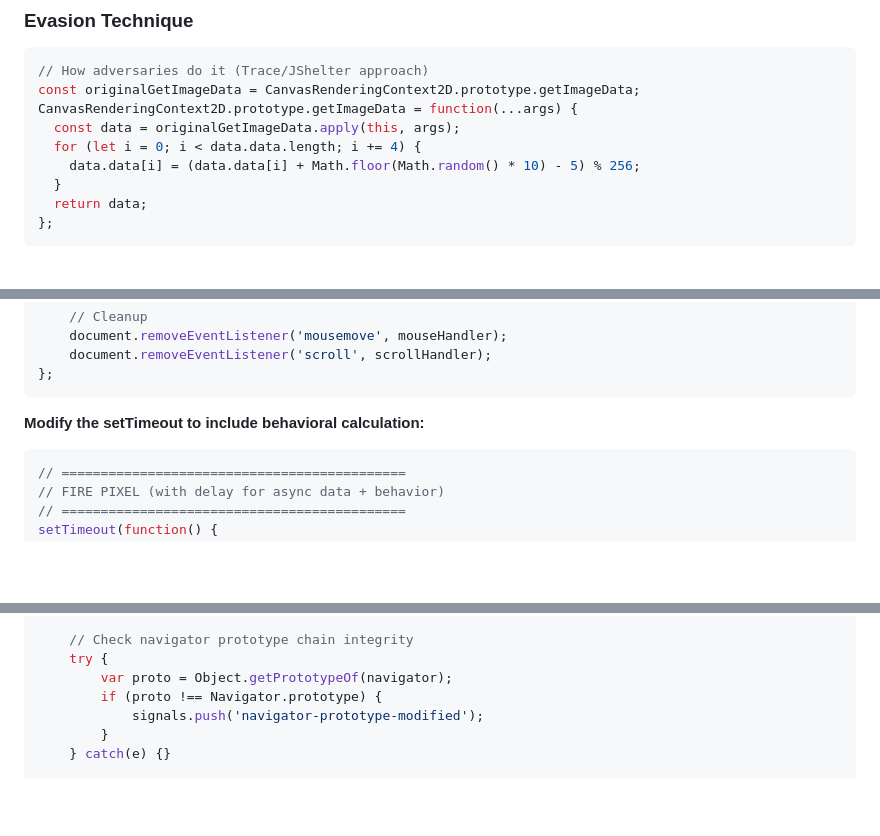
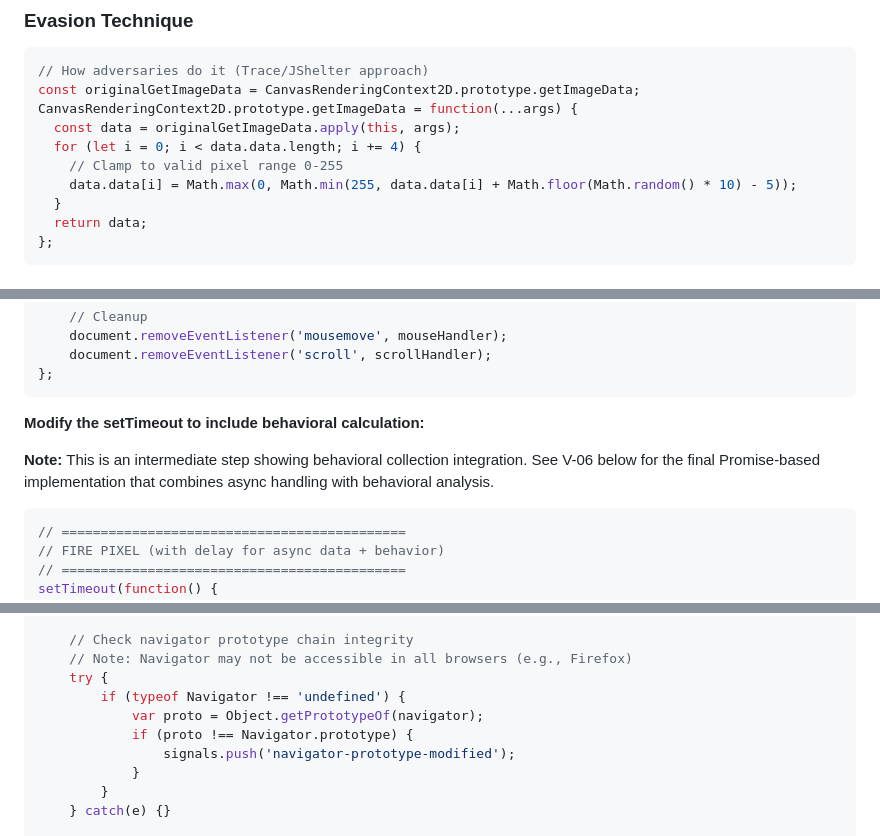
Before and after one commit to M1Legion/SmartPiXL-Modern, a Markdown page: TrackingPixel.Modern/docs/EVASION_COUNTERMEASURES.md, 3 parts joined by grey strips. GitHub-like rendering; blank space fills up the shorter version.

````diff
--- a/TrackingPixel.Modern/docs/EVASION_COUNTERMEASURES.md
+++ b/TrackingPixel.Modern/docs/EVASION_COUNTERMEASURES.md
@@ -50,7 +50,8 @@ const originalGetImageData = CanvasRenderingContext2D.prototype.getImageData;
 CanvasRenderingContext2D.prototype.getImageData = function(...args) {
   const data = originalGetImageData.apply(this, args);
   for (let i = 0; i < data.data.length; i += 4) {
-    data.data[i] = (data.data[i] + Math.floor(Math.random() * 10) - 5) % 256;
+    // Clamp to valid pixel range 0-255
+    data.data[i] = Math.max(0, Math.min(255, data.data[i] + Math.floor(Math.random() * 10) - 5));
   }
   return data;
 };
@@ -307,6 +308,10 @@ var calculateMouseEntropy = function() {
 
 **Modify the setTimeout to include behavioral calculation:**
 
+**Note:** This is an intermediate step showing behavioral collection integration.
+See V-06 below for the final Promise-based implementation that combines async handling
+with behavioral analysis.
+
 ```javascript
 // ============================================
 // FIRE PIXEL (with delay for async data + behavior)
@@ -417,10 +422,13 @@ var stealthSignals = (function() {
     }
 
     // Check navigator prototype chain integrity
+    // Note: Navigator may not be accessible in all browsers (e.g., Firefox)
     try {
-        var proto = Object.getPrototypeOf(navigator);
-        if (proto !== Navigator.prototype) {
-            signals.push('navigator-prototype-modified');
+        if (typeof Navigator !== 'undefined') {
+            var proto = Object.getPrototypeOf(navigator);
+            if (proto !== Navigator.prototype) {
+                signals.push('navigator-prototype-modified');
+            }
         }
     } catch(e) {}
 
````
Also changed, not shown: other parts of TrackingPixel.Modern/docs/EVASION_COUNTERMEASURES.md (+25 -9 lines).
